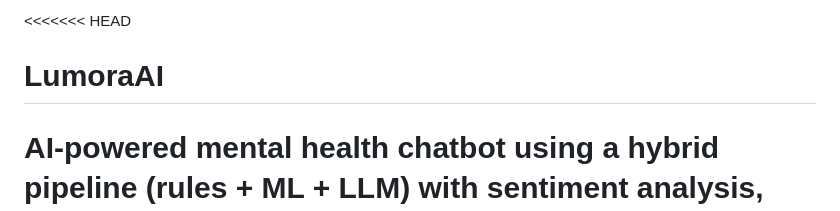
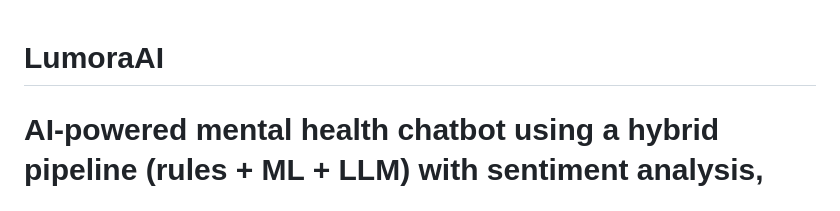
Before and after one commit to Sujabaral/LumoraAI, a Markdown page: README.md, the part around the change. Drawn GitHub-style.

Commit message:
Fix README merge markers and screenshot paths

```diff
--- a/README.md
+++ b/README.md
@@ -1,4 +1,3 @@
-<<<<<<< HEAD
 # LumoraAI
 AI-powered mental health chatbot using a hybrid pipeline (rules + ML + LLM) with sentiment analysis, crisis detection, and self-help tools (Flask, TensorFlow, SQLite).
 =======
```
